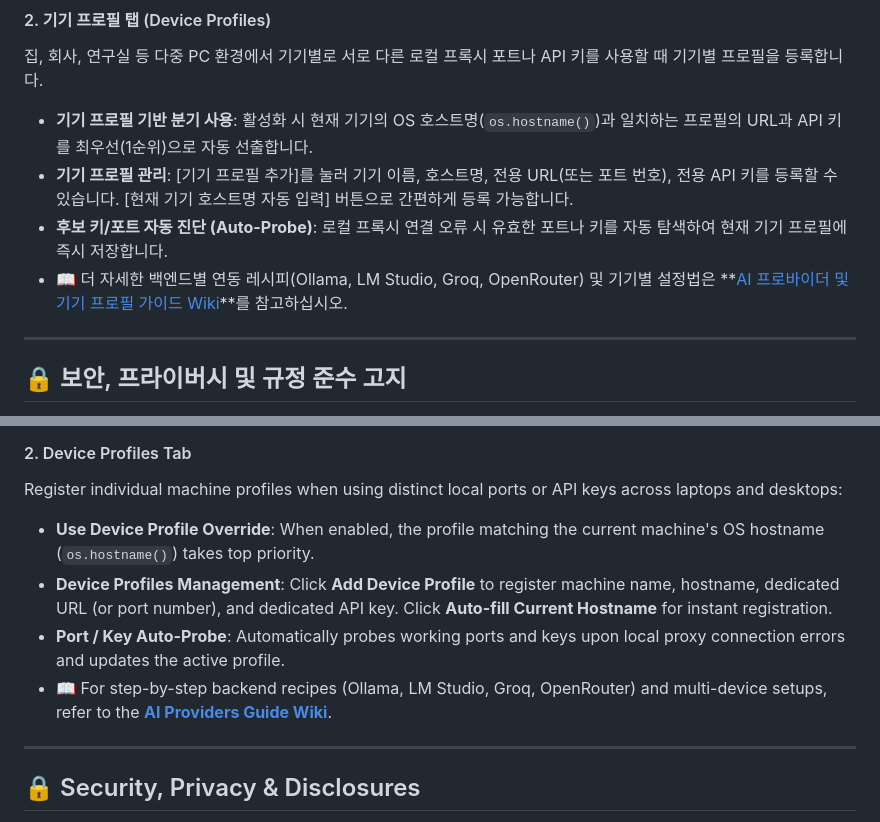
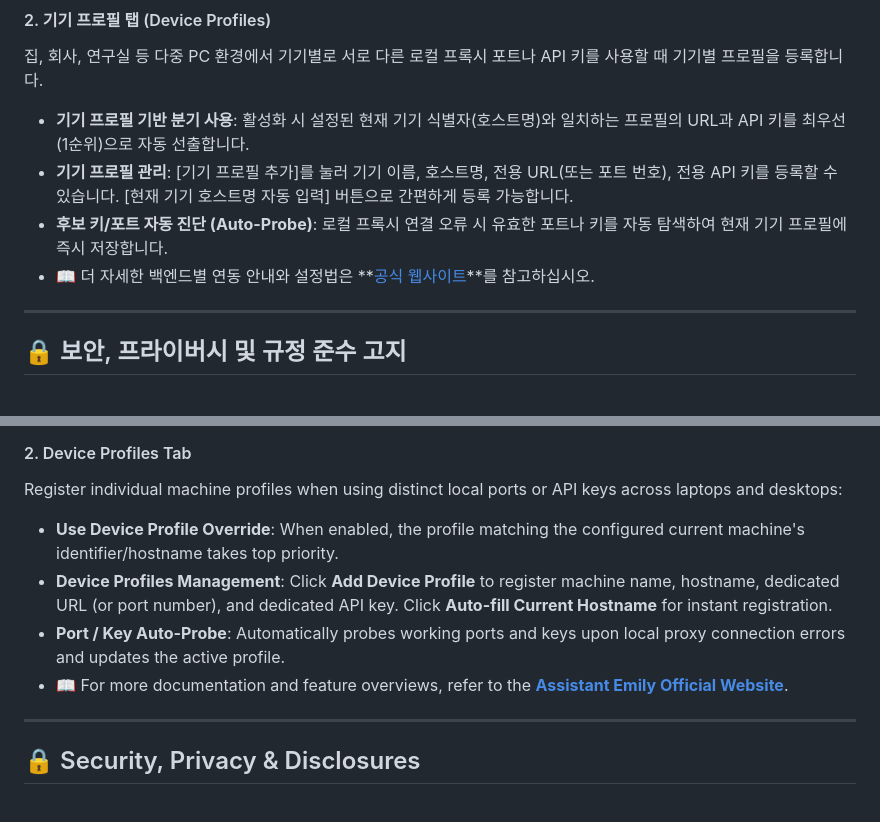
Before and after one commit to sparklings/emily, a Markdown page: README.md, 2 parts joined by grey strips. Drawn GitHub-style.

```diff
--- a/README.md
+++ b/README.md
@@ -198,10 +185,10 @@ Assistant Emily의 모든 설정법, 심층 기능 시나리오, 실전 활용
 
 #### 2. 기기 프로필 탭 (Device Profiles)
 집, 회사, 연구실 등 다중 PC 환경에서 기기별로 서로 다른 로컬 프록시 포트나 API 키를 사용할 때 기기별 프로필을 등록합니다.
-* **기기 프로필 기반 분기 사용**: 활성화 시 현재 기기의 OS 호스트명(`os.hostname()`)과 일치하는 프로필의 URL과 API 키를 최우선(1순위)으로 자동 선출합니다.
+* **기기 프로필 기반 분기 사용**: 활성화 시 설정된 현재 기기 식별자(호스트명)와 일치하는 프로필의 URL과 API 키를 최우선(1순위)으로 자동 선출합니다.
 * **기기 프로필 관리**: [기기 프로필 추가]를 눌러 기기 이름, 호스트명, 전용 URL(또는 포트 번호), 전용 API 키를 등록할 수 있습니다. [현재 기기 호스트명 자동 입력] 버튼으로 간편하게 등록 가능합니다.
 * **후보 키/포트 자동 진단 (Auto-Probe)**: 로컬 프록시 연결 오류 시 유효한 포트나 키를 자동 탐색하여 현재 기기 프로필에 즉시 저장합니다.
-* 📖 더 자세한 백엔드별 연동 레시피(Ollama, LM Studio, Groq, OpenRouter) 및 기기별 설정법은 **[AI 프로바이더 및 기기 프로필 가이드 Wiki](https://github.com/sparklings/emily/wiki/AI-Providers-Guide)**를 참고하십시오.
+* 📖 더 자세한 백엔드별 연동 안내와 설정법은 **[공식 웹사이트](https://sparklings.github.io/emily/)**를 참고하십시오.
 
 ---
 
@@ -455,10 +439,10 @@ Configure the global endpoint shared across all devices:
 
 #### 2. Device Profiles Tab
 Register individual machine profiles when using distinct local ports or API keys across laptops and desktops:
-* **Use Device Profile Override**: When enabled, the profile matching the current machine's OS hostname (`os.hostname()`) takes top priority.
+* **Use Device Profile Override**: When enabled, the profile matching the configured current machine's identifier/hostname takes top priority.
 * **Device Profiles Management**: Click **Add Device Profile** to register machine name, hostname, dedicated URL (or port number), and dedicated API key. Click **Auto-fill Current Hostname** for instant registration.
 * **Port / Key Auto-Probe**: Automatically probes working ports and keys upon local proxy connection errors and updates the active profile.
-* 📖 For step-by-step backend recipes (Ollama, LM Studio, Groq, OpenRouter) and multi-device setups, refer to the **[AI Providers Guide Wiki](https://github.com/sparklings/emily/wiki/AI-Providers-Guide)**.
+* 📖 For more documentation and feature overviews, refer to the **[Assistant Emily Official Website](https://sparklings.github.io/emily/)**.
 
 ---
 
```
Also changed, not shown: other parts of README.md (+26 -42 lines).
